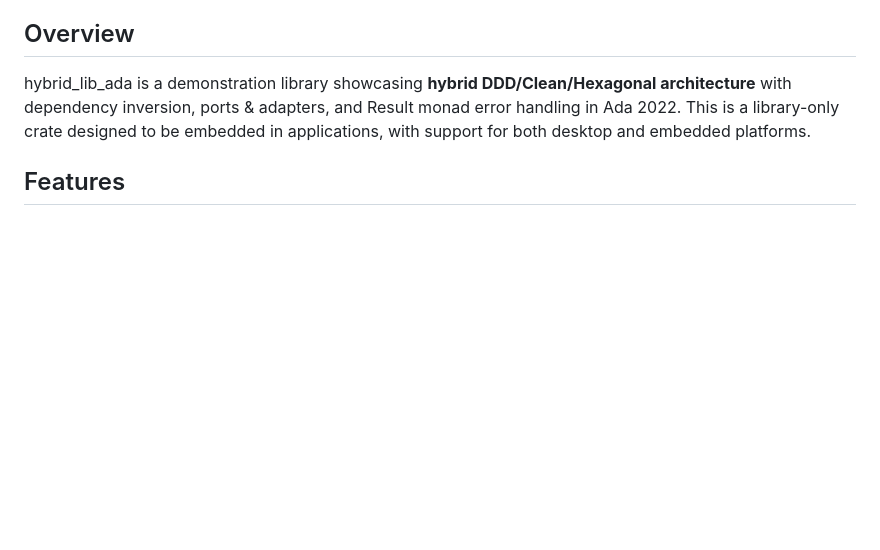
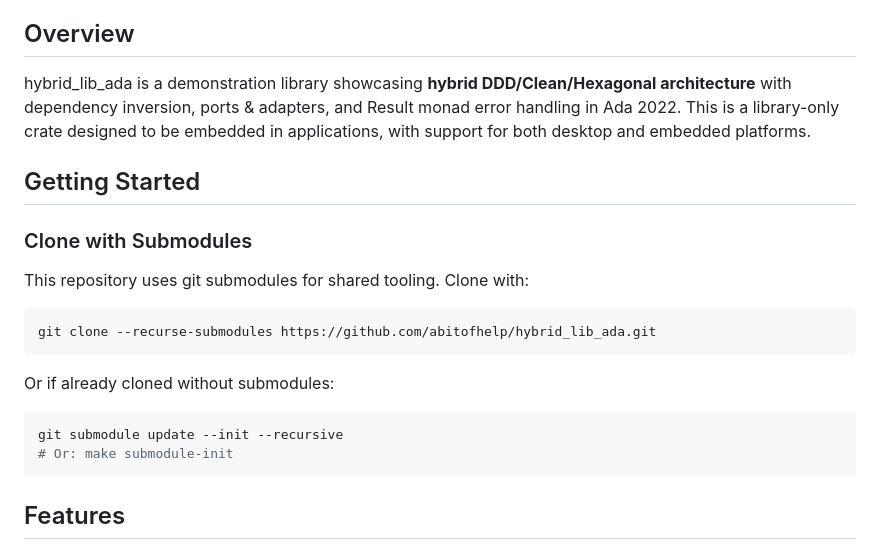
Before and after one commit to abitofhelp/hybrid_lib_ada, a Markdown page: README.md, the part around the change. GitHub-like rendering; blank space fills up the shorter version.

Commit message:
docs: add Getting Started section for submodule cloning

````diff
--- a/README.md
+++ b/README.md
@@ -14,6 +14,23 @@
 ## Overview
 
 hybrid_lib_ada is a demonstration library showcasing **hybrid DDD/Clean/Hexagonal architecture** with dependency inversion, ports & adapters, and Result monad error handling in Ada 2022. This is a library-only crate designed to be embedded in applications, with support for both desktop and embedded platforms.
+
+## Getting Started
+
+### Clone with Submodules
+
+This repository uses git submodules for shared tooling. Clone with:
+
+```bash
+git clone --recurse-submodules https://github.com/abitofhelp/hybrid_lib_ada.git
+```
+
+Or if already cloned without submodules:
+
+```bash
+git submodule update --init --recursive
+# Or: make submodule-init
+```
 
 ## Features
 
````
